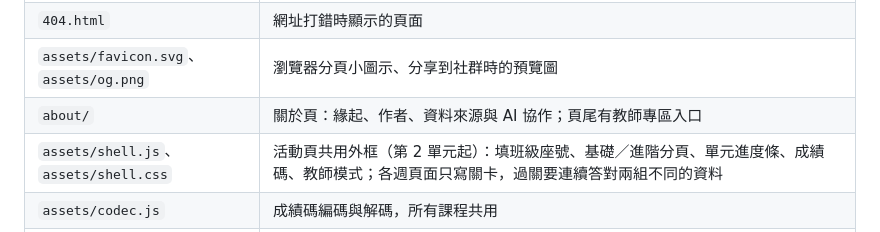
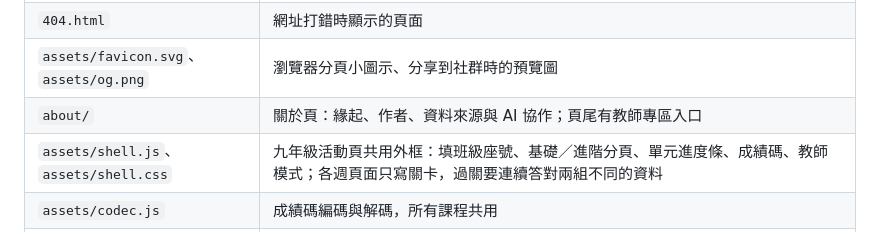
Before and after one commit to ybslab-edu/ybslab-edu.github.io, a Markdown page: README.md, the part around the change. GitHub-like rendering.

Commit message:
docs: 更新過時文件
Co-Authored-By: Claude Opus 5.5 <noreply@anthropic.com>

```diff
--- a/README.md
+++ b/README.md
@@ -14,7 +14,7 @@
 | `404.html` | 網址打錯時顯示的頁面 |
 | `assets/favicon.svg`、`assets/og.png` | 瀏覽器分頁小圖示、分享到社群時的預覽圖 |
 | `about/` | 關於頁：緣起、作者、資料來源與 AI 協作；頁尾有教師專區入口 |
-| `assets/shell.js`、`assets/shell.css` | 活動頁共用外框（第 2 單元起）：填班級座號、基礎／進階分頁、單元進度條、成績碼、教師模式；各週頁面只寫關卡，過關要連續答對兩組不同的資料 |
+| `assets/shell.js`、`assets/shell.css` | 九年級活動頁共用外框：填班級座號、基礎／進階分頁、單元進度條、成績碼、教師模式；各週頁面只寫關卡，過關要連續答對兩組不同的資料 |
 | `assets/codec.js` | 成績碼編碼與解碼，所有課程共用 |
 | `assets/teacher.js` | 教師模式通行碼（只存雜湊）。活動頁載入後，起始畫面有「教師登入」：可一鍵顯示答案、暫停播放、上一步／下一步、點步驟跳過去；教師模式不產生成績碼。通行碼只防學生隨手點開，不是帳號安全機制 |
 | `assets/login.js` | 學生以帳號密碼登入，每過一關寫一筆紀錄到 ClassScore 的 Firebase（`class-score-86020`，結構見 class-score repo 的 `docs/YBS_FIRESTORE.md`）；`on` 為 false 時不啟用（維持班級座號＋成績碼） |
```
